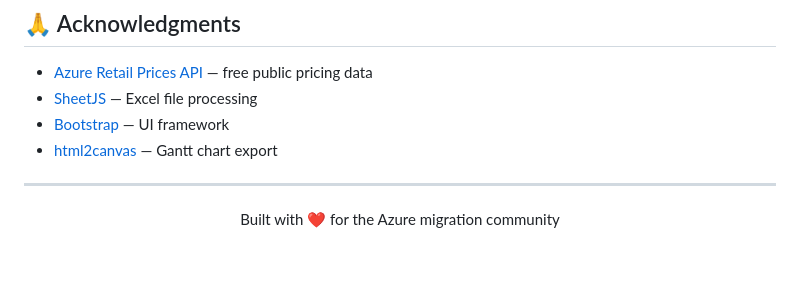
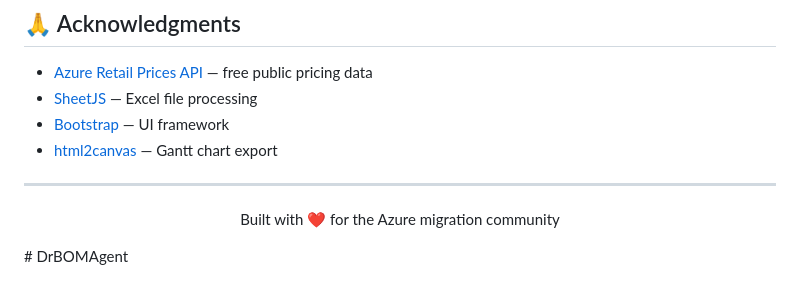
Before and after one commit to mohammad234/DrBOMAgent, a Markdown page: README.md, the part around the change. GitHub-like rendering; blank space fills up the shorter version.

```diff
--- a/README.md
+++ b/README.md
@@ -333,3 +333,4 @@ This project is open source. See [LICENSE](LICENSE) for details.
 <p align="center">
   Built with ❤️ for the Azure migration community
 </p>
+# DrBOMAgent
```
